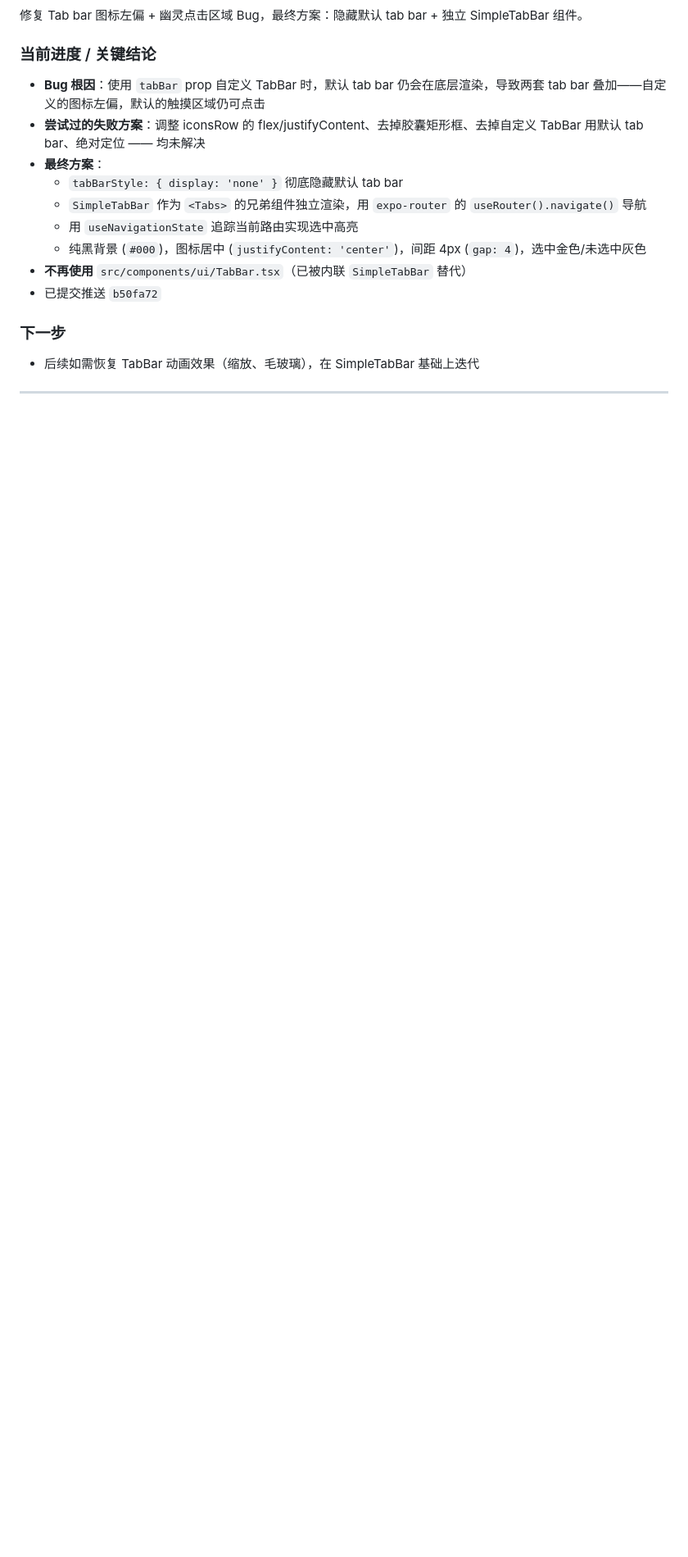
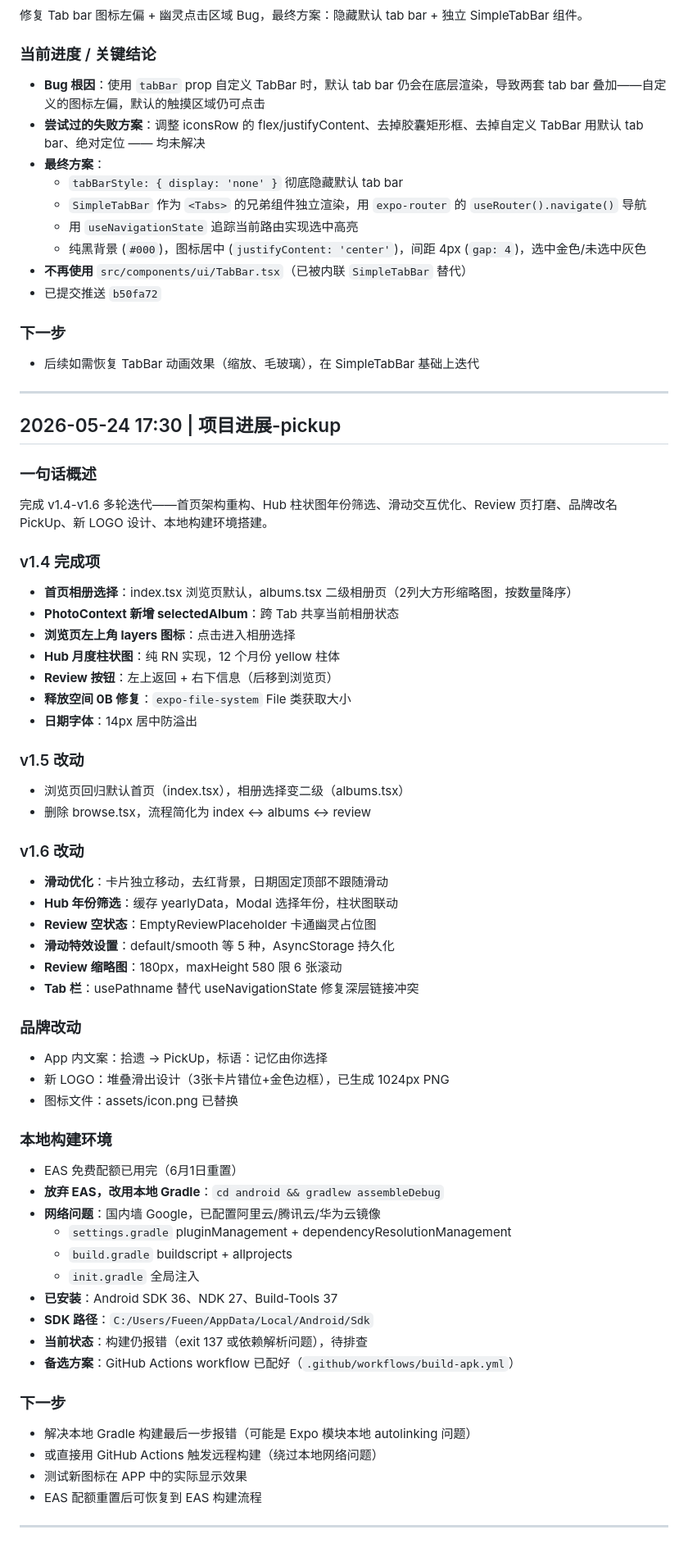
Before and after one commit to fueen/pickup, a Markdown page: memory.md, the part around the change. Shown at 82% size. Drawn GitHub-style; blank space fills up the shorter version.

Commit message:
chore: save session memory

```diff
--- a/memory.md
+++ b/memory.md
@@ -215,3 +215,61 @@ v1.0.1 Bug 修复 + UI 打磨完成，README 架构文档更新，Android previe
 - 后续如需恢复 TabBar 动画效果（缩放、毛玻璃），在 SimpleTabBar 基础上迭代
 
 ---
+
+## 2026-05-24 17:30 | 项目进展-pickup
+
+### 一句话概述
+
+完成 v1.4-v1.6 多轮迭代——首页架构重构、Hub 柱状图年份筛选、滑动交互优化、Review 页打磨、品牌改名 PickUp、新 LOGO 设计、本地构建环境搭建。
+
+### v1.4 完成项
+
+- **首页相册选择**：index.tsx 浏览页默认，albums.tsx 二级相册页（2列大方形缩略图，按数量降序）
+- **PhotoContext 新增 selectedAlbum**：跨 Tab 共享当前相册状态
+- **浏览页左上角 layers 图标**：点击进入相册选择
+- **Hub 月度柱状图**：纯 RN 实现，12 个月份 yellow 柱体
+- **Review 按钮**：左上返回 + 右下信息（后移到浏览页）
+- **释放空间 0B 修复**：`expo-file-system` File 类获取大小
+- **日期字体**：14px 居中防溢出
+
+### v1.5 改动
+
+- 浏览页回归默认首页（index.tsx），相册选择变二级（albums.tsx）
+- 删除 browse.tsx，流程简化为 index ↔ albums ↔ review
+
+### v1.6 改动
+
+- **滑动优化**：卡片独立移动，去红背景，日期固定顶部不跟随滑动
+- **Hub 年份筛选**：缓存 yearlyData，Modal 选择年份，柱状图联动
+- **Review 空状态**：EmptyReviewPlaceholder 卡通幽灵占位图
+- **滑动特效设置**：default/smooth 等 5 种，AsyncStorage 持久化
+- **Review 缩略图**：180px，maxHeight 580 限 6 张滚动
+- **Tab 栏**：usePathname 替代 useNavigationState 修复深层链接冲突
+
+### 品牌改动
+
+- App 内文案：拾遗 → PickUp，标语：记忆由你选择
+- 新 LOGO：堆叠滑出设计（3张卡片错位+金色边框），已生成 1024px PNG
+- 图标文件：assets/icon.png 已替换
+
+### 本地构建环境
+
+- EAS 免费配额已用完（6月1日重置）
+- **放弃 EAS，改用本地 Gradle**：`cd android && gradlew assembleDebug`
+- **网络问题**：国内墙 Google，已配置阿里云/腾讯云/华为云镜像
+  - `settings.gradle` pluginManagement + dependencyResolutionManagement
+  - `build.gradle` buildscript + allprojects
+  - `init.gradle` 全局注入
+- **已安装**：Android SDK 36、NDK 27、Build-Tools 37
+- **SDK 路径**：`C:/Users/Fueen/AppData/Local/Android/Sdk`
+- **当前状态**：构建仍报错（exit 137 或依赖解析问题），待排查
+- **备选方案**：GitHub Actions workflow 已配好（`.github/workflows/build-apk.yml`）
+
+### 下一步
+
+- 解决本地 Gradle 构建最后一步报错（可能是 Expo 模块本地 autolinking 问题）
+- 或直接用 GitHub Actions 触发远程构建（绕过本地网络问题）
+- 测试新图标在 APP 中的实际显示效果
+- EAS 配额重置后可恢复到 EAS 构建流程
+
+---
```
